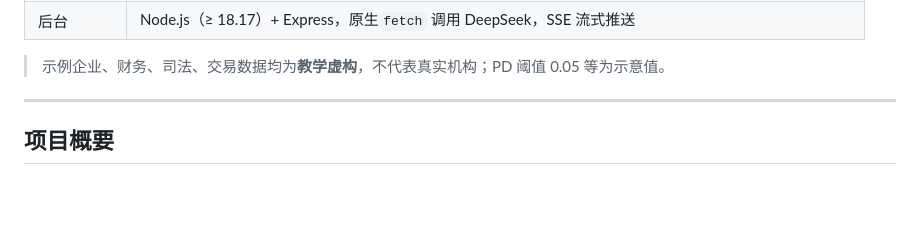
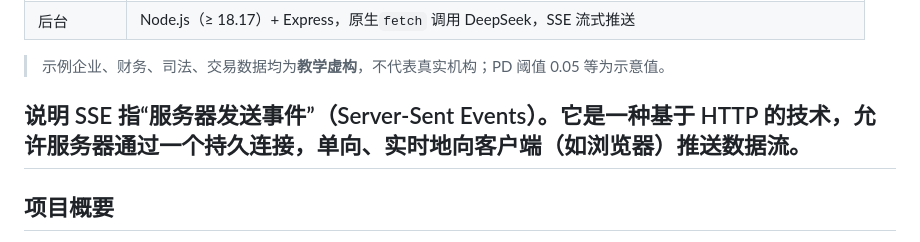
Before and after one commit to bettermorn/AIAgent, a Markdown page: code/FDRMAgent/README.md, the part around the change. GitHub-like rendering; blank space fills up the shorter version.

Commit message:
Enhance README with SSE explanation
Added explanation for Server-Sent Events (SSE) in README.

```diff
--- a/code/FDRMAgent/README.md
+++ b/code/FDRMAgent/README.md
@@ -12,6 +12,8 @@
 
 > 示例企业、财务、司法、交易数据均为**教学虚构**，不代表真实机构；PD 阈值 0.05 等为示意值。
 
+
+**说明** SSE 指“服务器发送事件”（Server-Sent Events）。它是一种基于 HTTP 的技术，允许服务器通过一个持久连接，单向、实时地向客户端（如浏览器）推送数据流。
 ---
 
 ## 项目概要
```
